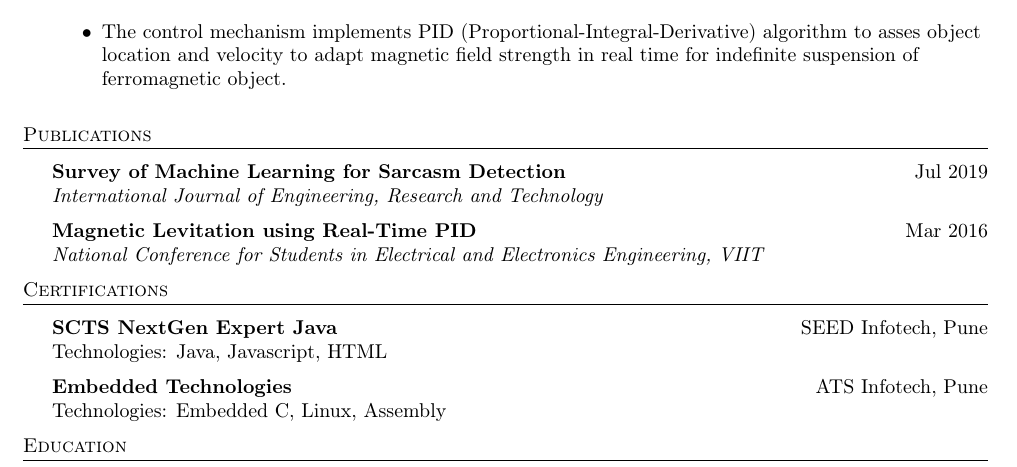
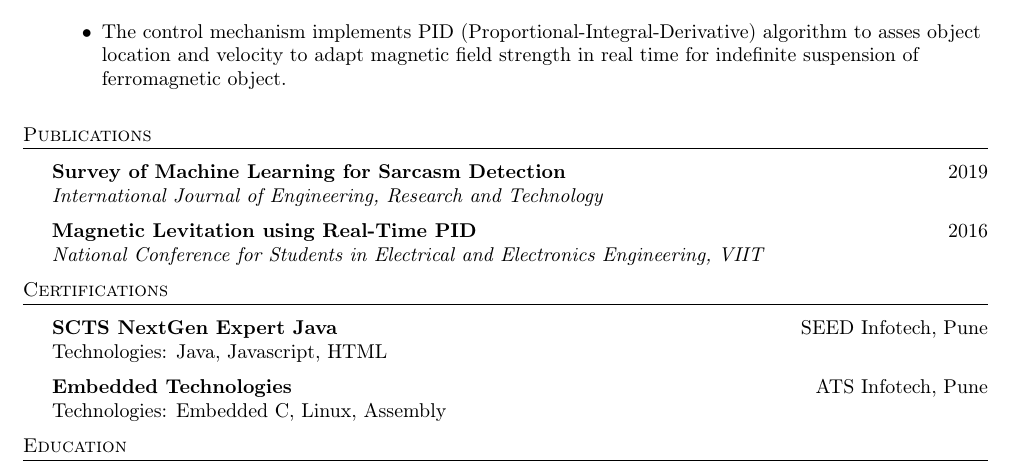
Before and after one commit to bhankas/resume, a LaTeX CV (resume.tex): part of page 2 of 2, cut so that both start at the same text. Compiled offline with pdfLaTeX.

Commit message:
Minor cleanup and reindents

```diff
--- a/resume.tex
+++ b/resume.tex
@@ -190,11 +180,11 @@
 \header{Publications}
 \vspace{1mm}
 
-{\textbf{Survey of Machine Learning for Sarcasm Detection}} \hfill Jul 2019\\
+{\textbf{Survey of Machine Learning for Sarcasm Detection}} \hfill 2019\\
 \textit{International Journal of Engineering, Research and Technology} \\
 \vspace*{2mm}
 
-{\textbf{Magnetic Levitation using Real-Time PID}} \hfill Mar 2016\\
+{\textbf{Magnetic Levitation using Real-Time PID}} \hfill 2016\\
 \textit{National Conference for Students in Electrical and Electronics Engineering, VIIT} \\
 \vspace*{2mm}
 
```
Also changed, not shown: resume.pdf, resume.tex (14 more changed lines). Lines whose indentation alone changed are shown as unchanged.
